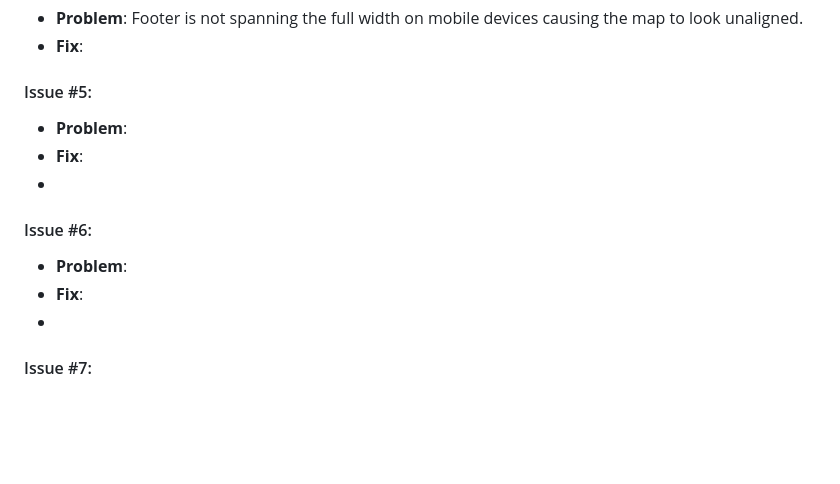
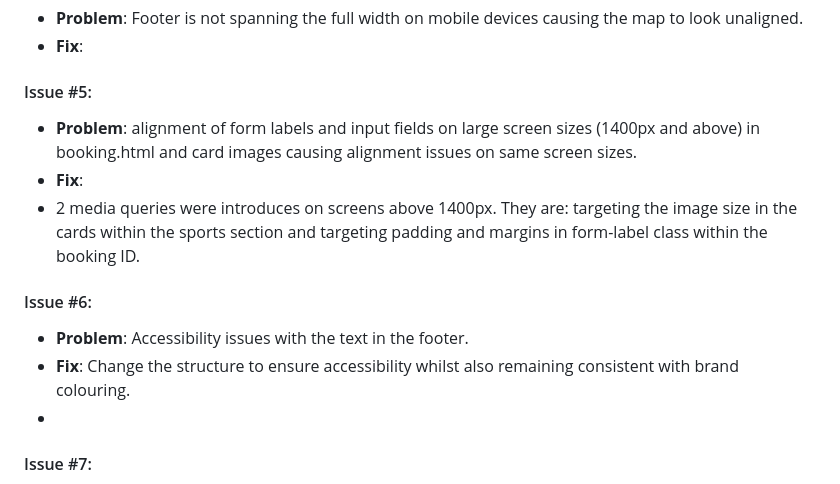
Before and after one commit to rory-codes/rt-coaching, a Markdown page: docs/README.md, the part around the change printed below. Drawn GitHub-style; blank space fills up the shorter version.

```diff
--- a/docs/README.md
+++ b/docs/README.md
@@ -327,12 +327,13 @@ Manual tests were performed to identify problematic issues, they are as follows:
 - **Fix**:
 
 #### Issue #5:
-- **Problem**:
+- **Problem**: alignment of form labels and input fields on large screen sizes (1400px and above) in booking.html and card images causing alignment issues on same screen sizes.
 - **Fix**:
--
+- 2 media queries were introduces on screens above 1400px. They are: targeting the image size in the cards within the sports section and targeting padding and margins in form-label class within the booking ID.
+
 #### Issue #6:
-- **Problem**:
-- **Fix**:
+- **Problem**: Accessibility issues with the text in the footer.
+- **Fix**: Change the structure to ensure accessibility whilst also remaining consistent with brand colouring.
 -
 #### Issue #7:
 - **Problem**:
```
Also changed, not shown: other parts of docs/README.md (+11 -0 lines).
